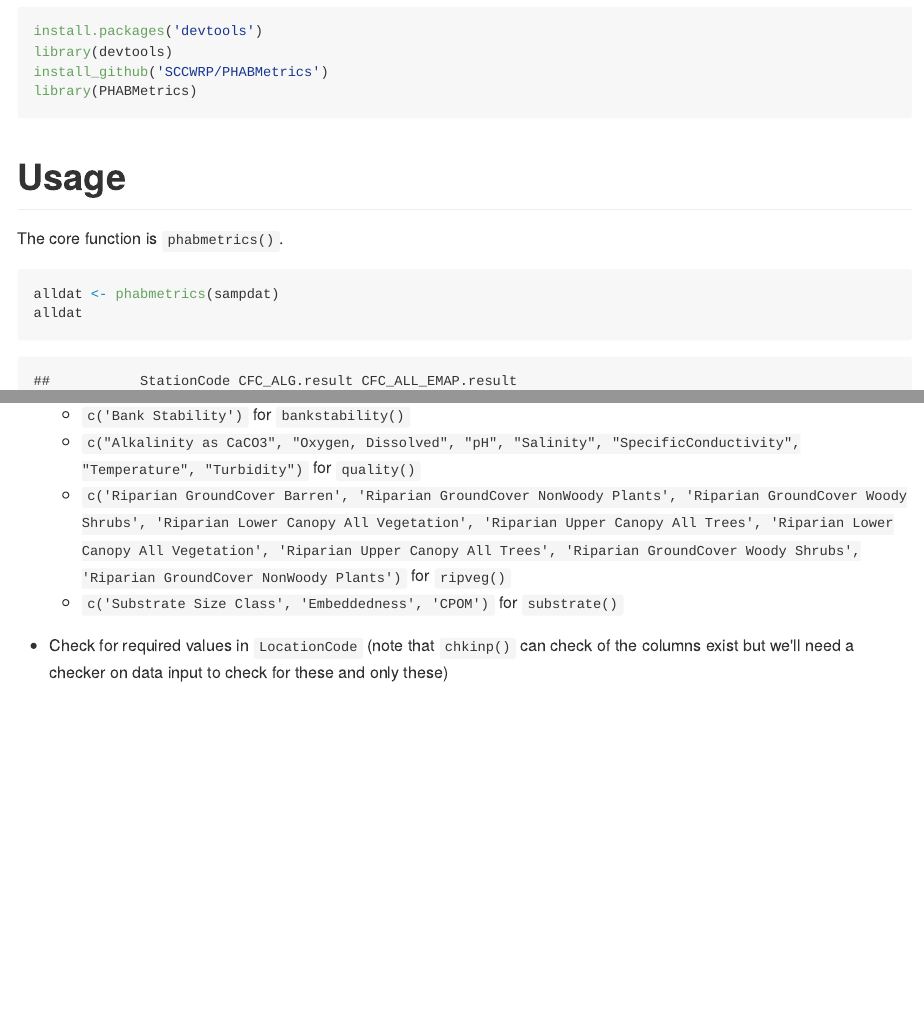
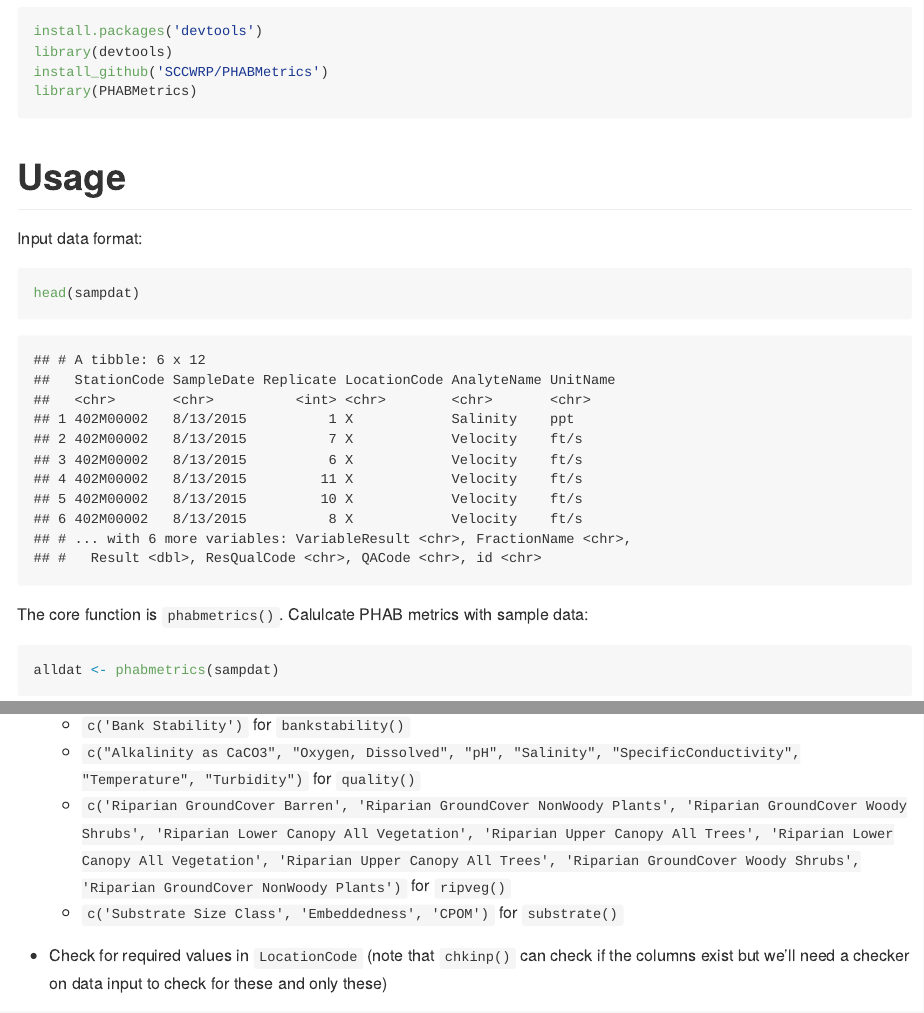
Before and after one commit to qthi24/PHABMetrics, an R Markdown document (README.Rmd): the page in a window 1100 px wide, from 350 px down, and a second part further down, joined at a grey line. The pictures show the output file README.md that the author committed with the source, drawn offline in the style of GitHub; badge pictures from the web are left out.

Commit message:
readme update to github doc and sampdat output

````diff
--- a/README.Rmd
+++ b/README.Rmd
@@ -1,11 +1,5 @@
 ---
-output:
-  html_document:
-    keep_md: yes
-    toc: no
-    self_contained: no
-  pdf_document:
-    toc: yes
+output: github_document
 ---
 
 #### *Marcus W. Beck, marcusb@sccwrp.org, Raphael D. Mazor, raphaelm@sccwrp.org, Mark Engeln*
@@ -30,14 +24,20 @@ library(PHABMetrics)
 
 # Usage
 
-The core  function is `phabmetrics()`.
-
 ```{r, message = F, warning = F, echo = F}
 devtools::load_all()
 ```
+
+Input data format:
+
+```{r}
+head(sampdat)
+```
+
+The core  function is `phabmetrics()`.  Calulcate PHAB metrics with sample data:
+
 ```{r}
 alldat <- phabmetrics(sampdat)
-alldat
 ```
 
 ```{r, echo = F}
@@ -72,6 +76,6 @@ mets
      * `c('Riparian GroundCover Barren', 'Riparian GroundCover NonWoody Plants', 'Riparian GroundCover Woody Shrubs', 'Riparian Lower Canopy All Vegetation', 'Riparian Upper Canopy All Trees', 'Riparian Lower Canopy All Vegetation', 'Riparian Upper Canopy All Trees', 'Riparian GroundCover Woody Shrubs', 'Riparian GroundCover NonWoody Plants')` for `ripveg()`
      * `c('Substrate Size Class', 'Embeddedness', 'CPOM')` for `substrate()`
 
-* Check for required values in `LocationCode` (note that `chkinp()` can check of the columns exist but we'll need a checker on data input to check for these and only these)
+* Check for required values in `LocationCode` (note that `chkinp()` can check if the columns exist but we'll need a checker on data input to check for these and only these)
 
 * Maybe we need to add a checker to make sure all values in each field are present but with appropriate NA values for `Result`, `VariableResult`, this can be done with `tidyr::complete()` but may be unnecessary since this will increase data volume
````
Also changed, not shown: README.html (deleted), README.md, README.Rmd (4 more changed lines).
